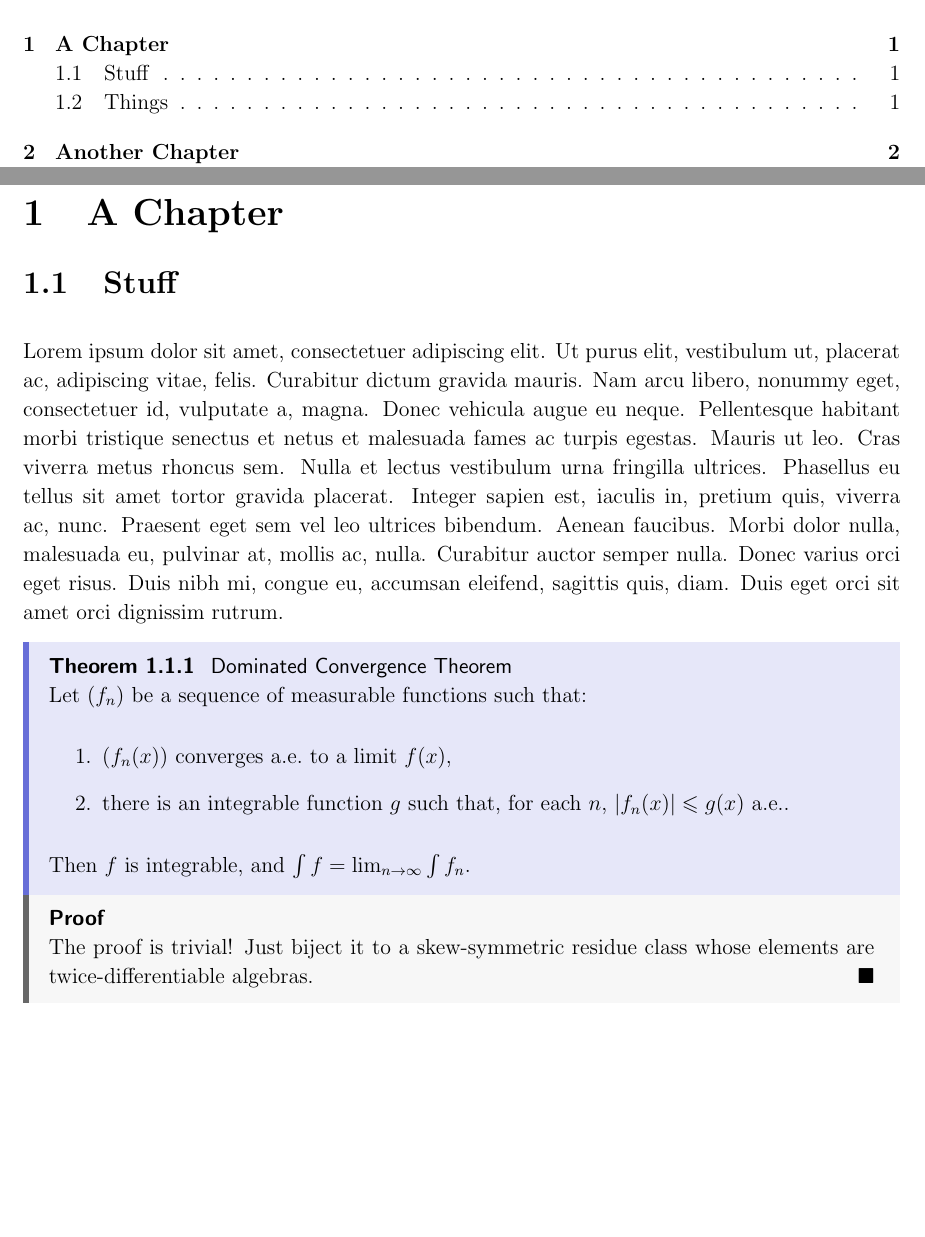
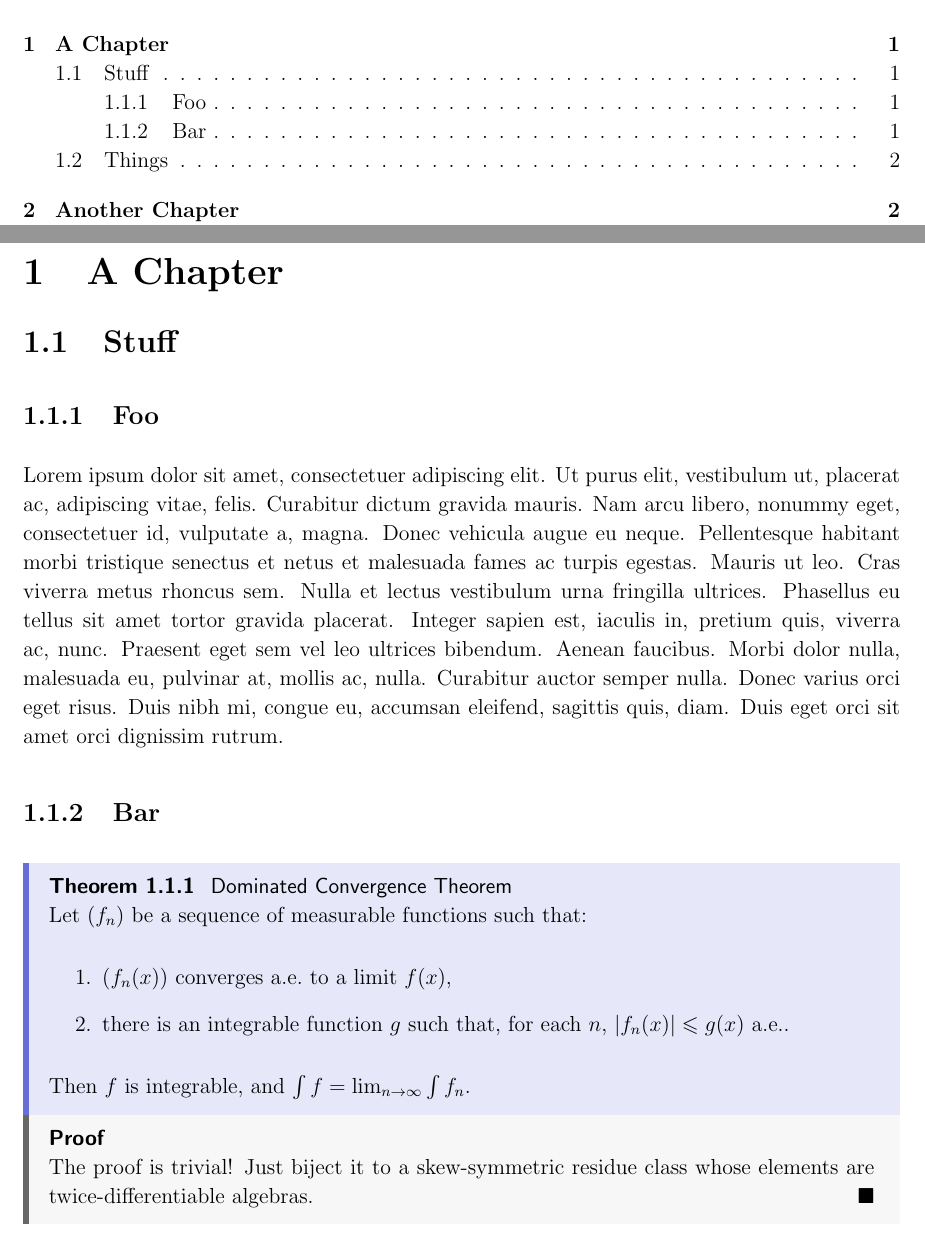
Before and after one commit to goocio/BSP, a LaTeX document (main.tex, which reads bsp.cls, text/mainmatter/ch1 Foo.tex): two parts of pages 3 and 4 of 8, joined at a grey line, cut so that both start at the same text, the shorter picture padded with empty space. Compiled offline with pdfLaTeX.

Commit message:
`subsection-numbering` option

```diff
--- a/bsp.cls
+++ b/bsp.cls
@@ -11,10 +11,10 @@
 
 \newif\iftitlepage@abstract % if the user wants an abstract on the title page
 \newif\ifcolor@theorems % if the user wants colored boxes for theorems etc
-\newif\ifcolor@headings % if the user wants colored headings
+\newif\ifsubsection@numbering % if the user wants to reset theorem numbers by subsection
 \DeclareOption{titlepage-abstract}{\titlepage@abstracttrue}
 \DeclareOption{color-theorems}{\color@theoremstrue}
-\DeclareOption{color-headings}{\color@headingstrue}
+\DeclareOption{subsection-numbering}{\subsection@numberingtrue}
 \ProcessOptions\relax
 
 
@@ -156,7 +132,7 @@
 \RequirePackage{tabularx} % essential for any non-trivial tables
 
 \newenvironment{notationtable}[1]
-{\section*{#1}\ifcolor@headings\else\vspace{-1em}\fi\renewcommand{\arraystretch}{1.5}\tabularx{\textwidth}{l@{\hskip 3em}X}}
+{\section*{#1}\vspace{-1em}\renewcommand{\arraystretch}{1.5}\tabularx{\textwidth}{l@{\hskip 3em}X}}
 {\endtabularx}
 \newenvironment{notationtable*}
 {\renewcommand{\arraystretch}{1.5}\tabularx{\textwidth}{l@{\hskip 3em}X}}
@@ -273,7 +249,11 @@
 % results: theorem (thm), lemma (lem), proposition (prp), corollary (cor)
 \definecolor{resultlinecolor}{RGB}{103, 110, 216} % rgba(40, 50, 200, 180) %FORMAT
 \definecolor{resultbgcolor}{RGB}{230, 231, 249} % rgba(40, 50, 200, 30) %FORMAT
+\ifsubsection@numbering
+\linedbox[number within=subsection]{theorem}{Theorem}{thm}{resultbgcolor}{resultlinecolor}
+\else
 \linedbox[number within=section]{theorem}{Theorem}{thm}{resultbgcolor}{resultlinecolor}
+\fi
 \linedbox{lemma}{Lemma}{lem}{resultbgcolor}{resultlinecolor}
 \linedbox{proposition}{Proposition}{prop}{resultbgcolor}{resultlinecolor}
 \linedbox{corollary}{Corollary}{cor}{resultbgcolor}{resultlinecolor}
@@ -316,7 +296,11 @@
     {}% theorem head spec (plain: {})
 
 \theoremstyle{default}
+\ifsubsection@numbering
+\newtheorem{thm}{Theorem}[subsection]
+\else
 \newtheorem{thm}{Theorem}[section]
+\fi
 \newtheorem{lem}[thm]{Lemma}
 \newtheorem{prop}[thm]{Proposition}
 \newtheorem{cor}[thm]{Corollary}
--- a/main.tex
+++ b/main.tex
@@ -1,10 +1,9 @@
 % Please read `README.md` before using or modifying anything.
 
-% According to Cath Wilkins (BSP director): color-headings is permissible but probably shouldn't be used for this; color-theorems is very much allowed and helpful for clarity; and titlepage-abstract is allowed and up to you
 \documentclass[%
-    titlepage-abstract,
-    color-theorems,
-    %color-headings,
+    titlepage-abstract,% put the abstract on the title page
+    color-theorems,% put theorems in coloured boxes
+    %subsection-numbering,% reset theorem numbering by subsection
 ]{bsp}
 \usepackage{preamble}
 
--- a/text/mainmatter/ch1 Foo.tex
+++ b/text/mainmatter/ch1 Foo.tex
@@ -2,7 +2,11 @@
 
 \section{Stuff}
 
+\subsection{Foo}
+
 \lipsum[1]
+
+\subsection{Bar}
 
 \begin{thm}[Dominated Convergence Theorem] \label{thm:DCT}
     Let \((f_n)\) be a sequence of measurable functions such that:
```
Also changed, not shown: bsp.cls (28 more changed lines).
